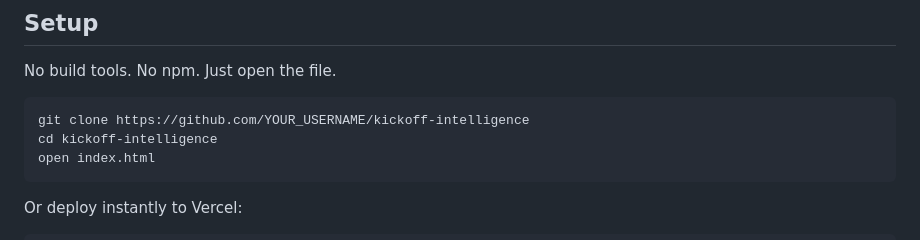
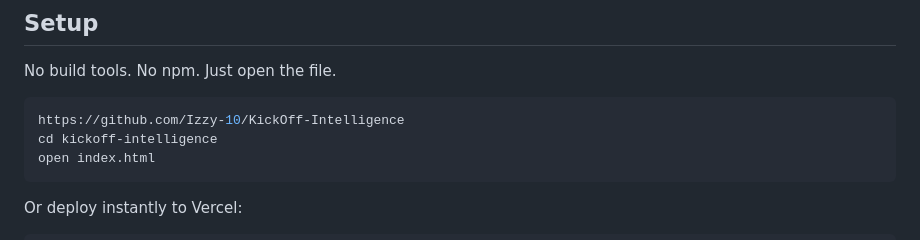
Before and after one commit to Izzy-10/KickOff-Intelligence, a Markdown page: README.md, the part around the change. GitHub-like rendering.

Commit message:
Update GitHub repository link in README

````diff
--- a/README.md
+++ b/README.md
@@ -76,7 +76,7 @@ The app is built to work for **any match globally**: PSL derbies, Champions Leag
 No build tools. No npm. Just open the file.
 
 ```bash
-git clone https://github.com/YOUR_USERNAME/kickoff-intelligence
+https://github.com/Izzy-10/KickOff-Intelligence
 cd kickoff-intelligence
 open index.html
 ```
````
